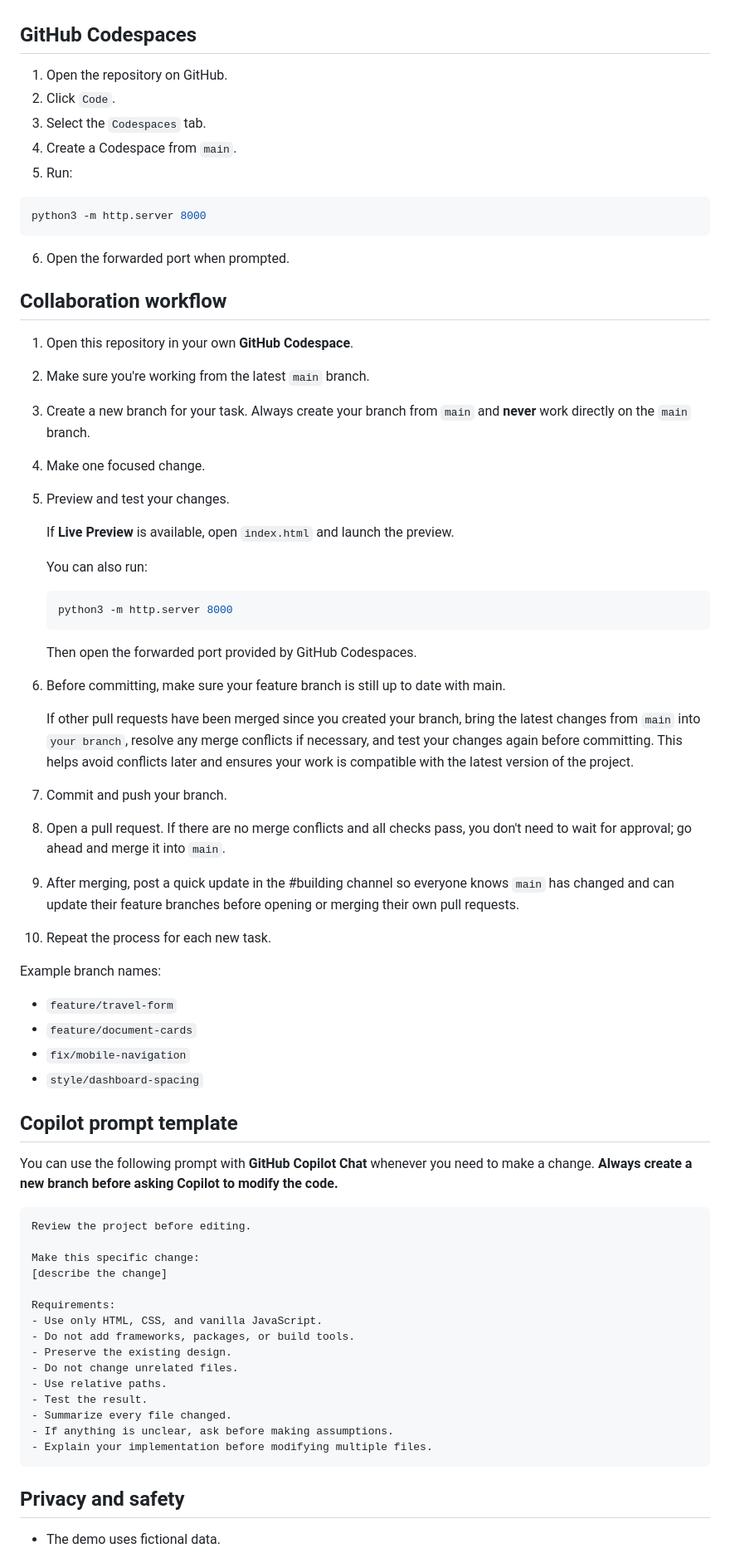
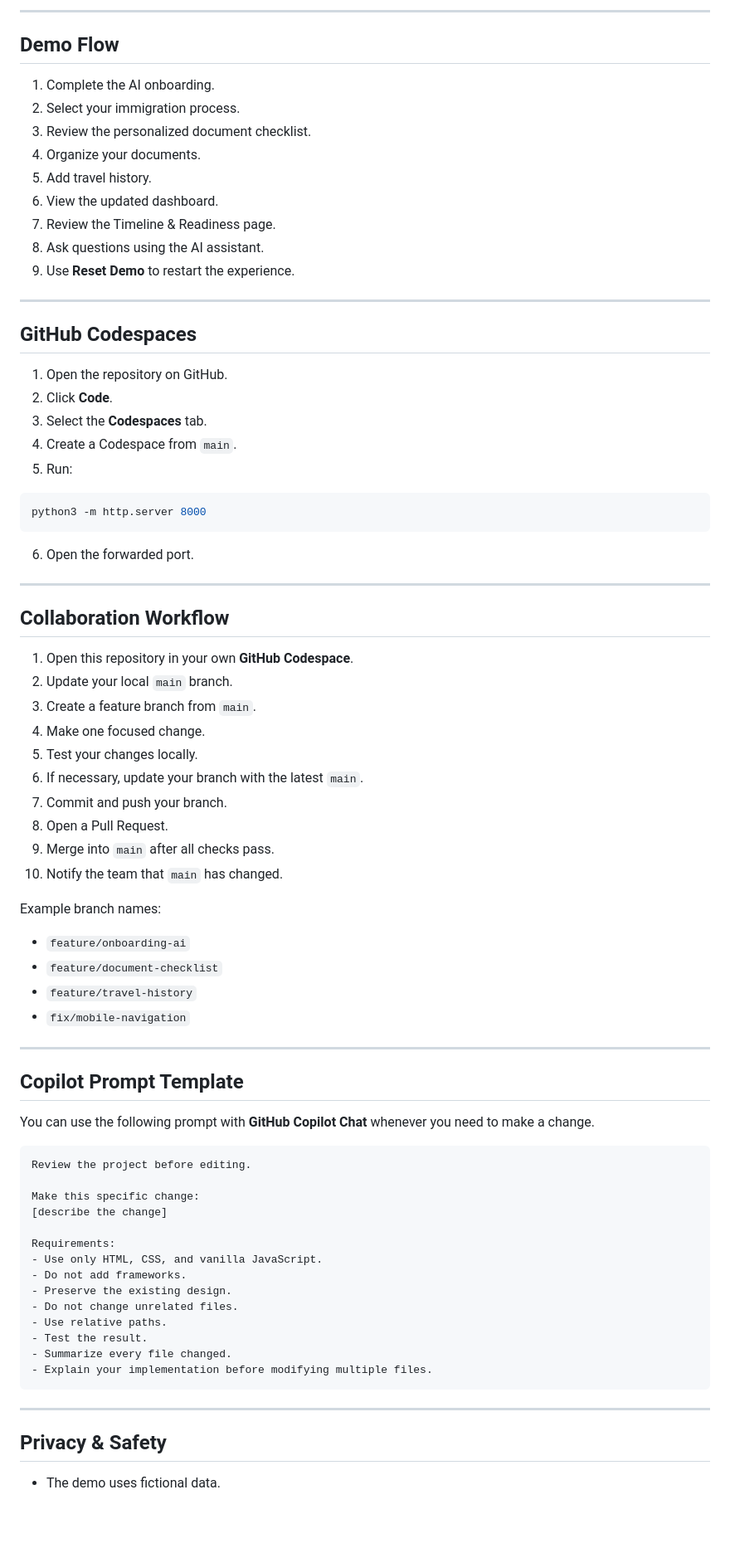
Before and after one commit to Theffy92/organize-us, a Markdown page: README.md, the part around one of its changes. Shown at 83% size. GitHub-like rendering; blank space fills up the shorter version.

````diff
--- a/README.md
+++ b/README.md
@@ -55,10 +129,25 @@ https://theffy92.github.io/organize-us/
 
+---
+
+## Demo Flow
+
+1. Complete the AI onboarding.
+2. Select your immigration process.
+3. Review the personalized document checklist.
+4. Organize your documents.
+5. Add travel history.
+6. View the updated dashboard.
+7. Review the Timeline & Readiness page.
+8. Ask questions using the AI assistant.
+9. Use **Reset Demo** to restart the experience.
+
+---
 
 ## GitHub Codespaces
 
 1. Open the repository on GitHub.
-2. Click `Code`.
-3. Select the `Codespaces` tab.
+2. Click **Code**.
+3. Select the **Codespaces** tab.
 4. Create a Codespace from `main`.
 5. Run:
 
@@ -66,44 +155,35 @@ https://theffy92.github.io/organize-us/
 python3 -m http.server 8000
 ```
 
-6. Open the forwarded port when prompted.
+6. Open the forwarded port.
 
-## Collaboration workflow
+---
+
+## Collaboration Workflow
 
 1. Open this repository in your own **GitHub Codespace**.
-2. Make sure you're working from the latest `main` branch.
-3. Create a new branch for your task. Always create your branch from `main` and **never** work directly on the `main` branch.
+2. Update your local `main` branch.
+3. Create a feature branch from `main`.
 4. Make one focused change.
-5. Preview and test your changes.
-
-   If **Live Preview** is available, open `index.html` and launch the preview.
-
-   You can also run:
-
-   ```bash
-   python3 -m http.server 8000
-   ```
-
-   Then open the forwarded port provided by GitHub Codespaces.
-
-6. Before committing, make sure your feature branch is still up to date with main.
-
-   If other pull requests have been merged since you created your branch, bring the latest changes from `main` into `your branch`, resolve any merge conflicts if necessary, and test your changes again before      committing. This helps avoid conflicts later and ensures your work is compatible with the latest version of the project.
+5. Test your changes locally.
+6. If necessary, update your branch with the latest `main`.
 7. Commit and push your branch.
-8. Open a pull request. If there are no merge conflicts and all checks pass, you don't need to wait for approval; go ahead and merge it into `main`.
-9. After merging, post a quick update in the #building channel so everyone knows `main` has changed and can update their feature branches before opening or merging their own pull requests.
-10. Repeat the process for each new task.
+8. Open a Pull Request.
+9. Merge into `main` after all checks pass.
+10. Notify the team that `main` has changed.
 
 Example branch names:
 
-- `feature/travel-form`
-- `feature/document-cards`
+- `feature/onboarding-ai`
+- `feature/document-checklist`
+- `feature/travel-history`
 - `fix/mobile-navigation`
-- `style/dashboard-spacing`
 
-## Copilot prompt template
+---
 
-You can use the following prompt with **GitHub Copilot Chat** whenever you need to make a change. **Always create a new branch before asking Copilot to modify the code.**
+## Copilot Prompt Template
+
+You can use the following prompt with **GitHub Copilot Chat** whenever you need to make a change.
 
 ```text
 Review the project before editing.
@@ -113,17 +193,17 @@ Make this specific change:
 
 Requirements:
 - Use only HTML, CSS, and vanilla JavaScript.
-- Do not add frameworks, packages, or build tools.
+- Do not add frameworks.
 - Preserve the existing design.
 - Do not change unrelated files.
 - Use relative paths.
 - Test the result.
 - Summarize every file changed.
-- If anything is unclear, ask before making assumptions.
 - Explain your implementation before modifying multiple files.
 ```
 
+---
 
-## Privacy and safety
+## Privacy & Safety
 
 - The demo uses fictional data.
````
Also changed, not shown: other parts of README.md (+124 -44 lines).
